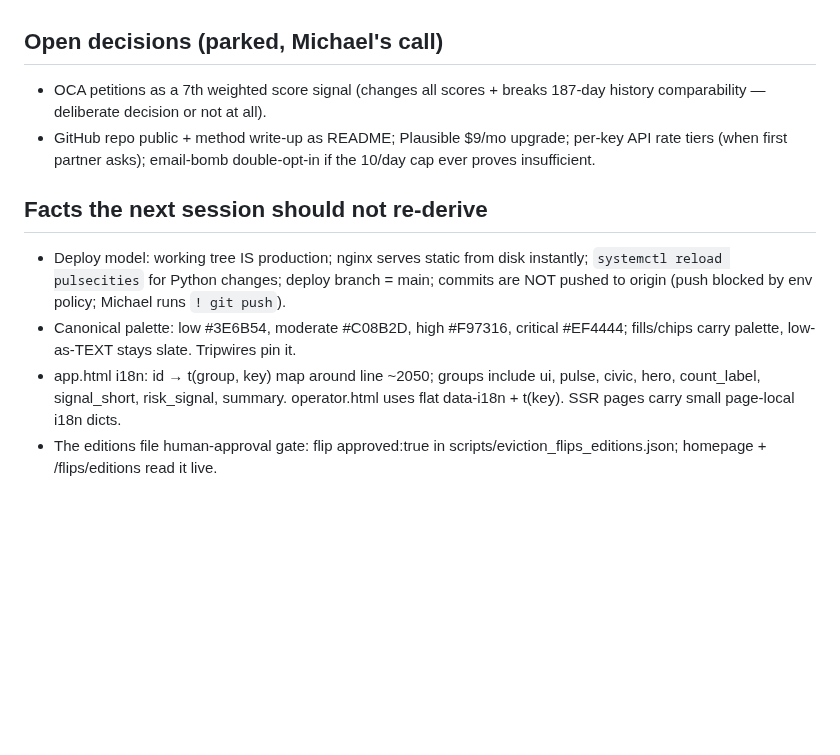
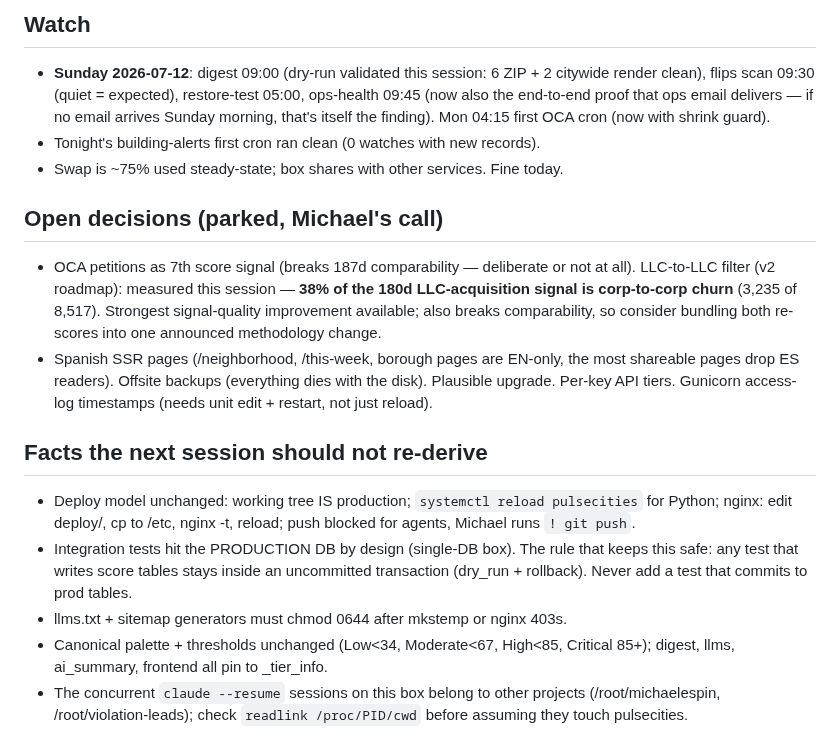
Before and after one commit to michaelespin15-code/pulsecities, a Markdown page: docs/CHECKPOINT.md, the part around one of its changes. Rendered like a GitHub page; blank space fills up the shorter version.

Commit message:
docs(checkpoint): audit #2 closed — state, watch list, and Michael's queue

```diff
--- a/docs/CHECKPOINT.md
+++ b/docs/CHECKPOINT.md
@@ -79,21 +95,37 @@ gets OOM-killed, exit 137, on 1GB+swap). Site verified live end to end.
+## Watch
+
+- **Sunday 2026-07-12**: digest 09:00 (dry-run validated this session: 6 ZIP +
+  2 citywide render clean), flips scan 09:30 (quiet = expected), restore-test
+  05:00, ops-health 09:45 (now also the end-to-end proof that ops email
+  delivers — if no email arrives Sunday morning, that's itself the finding).
+  Mon 04:15 first OCA cron (now with shrink guard).
+- Tonight's building-alerts first cron ran clean (0 watches with new records).
+- Swap is ~75% used steady-state; box shares with other services. Fine today.
 
 ## Open decisions (parked, Michael's call)
 
-- OCA petitions as a 7th weighted score signal (changes all scores + breaks 187-day
-  history comparability — deliberate decision or not at all).
-- GitHub repo public + method write-up as README; Plausible $9/mo upgrade;
-  per-key API rate tiers (when first partner asks); email-bomb double-opt-in if the
-  10/day cap ever proves insufficient.
+- OCA petitions as 7th score signal (breaks 187d comparability — deliberate or
+  not at all). LLC-to-LLC filter (v2 roadmap): measured this session — **38% of
+  the 180d LLC-acquisition signal is corp-to-corp churn** (3,235 of 8,517).
+  Strongest signal-quality improvement available; also breaks comparability,
+  so consider bundling both re-scores into one announced methodology change.
+- Spanish SSR pages (/neighborhood, /this-week, borough pages are EN-only, the
+  most shareable pages drop ES readers). Offsite backups (everything dies with
+  the disk). Plausible upgrade. Per-key API tiers. Gunicorn access-log
+  timestamps (needs unit edit + restart, not just reload).
 
 ## Facts the next session should not re-derive
 
-- Deploy model: working tree IS production; nginx serves static from disk instantly;
-  `systemctl reload pulsecities` for Python changes; deploy branch = main; commits
-  are NOT pushed to origin (push blocked by env policy; Michael runs `! git push`).
-- Canonical palette: low #3E6B54, moderate #C08B2D, high #F97316, critical #EF4444;
-  fills/chips carry palette, low-as-TEXT stays slate. Tripwires pin it.
-- app.html i18n: id → t(group, key) map around line ~2050; groups include ui, pulse,
-  civic, hero, count_label, signal_short, risk_signal, summary. operator.html uses
-  flat data-i18n + t(key). SSR pages carry small page-local i18n dicts.
-- The editions file human-approval gate: flip approved:true in
-  scripts/eviction_flips_editions.json; homepage + /flips/editions read it live.
+- Deploy model unchanged: working tree IS production; `systemctl reload
+  pulsecities` for Python; nginx: edit deploy/, cp to /etc, nginx -t, reload;
+  push blocked for agents, Michael runs `! git push`.
+- Integration tests hit the PRODUCTION DB by design (single-DB box). The rule
+  that keeps this safe: any test that writes score tables stays inside an
+  uncommitted transaction (dry_run + rollback). Never add a test that commits
+  to prod tables.
+- llms.txt + sitemap generators must chmod 0644 after mkstemp or nginx 403s.
+- Canonical palette + thresholds unchanged (Low<34, Moderate<67, High<85,
+  Critical 85+); digest, llms, ai_summary, frontend all pin to _tier_info.
+- The concurrent `claude --resume` sessions on this box belong to other
+  projects (/root/michaelespin, /root/violation-leads); check
+  `readlink /proc/PID/cwd` before assuming they touch pulsecities.
```
Also changed, not shown: other parts of docs/CHECKPOINT.md (+87 -71 lines).
